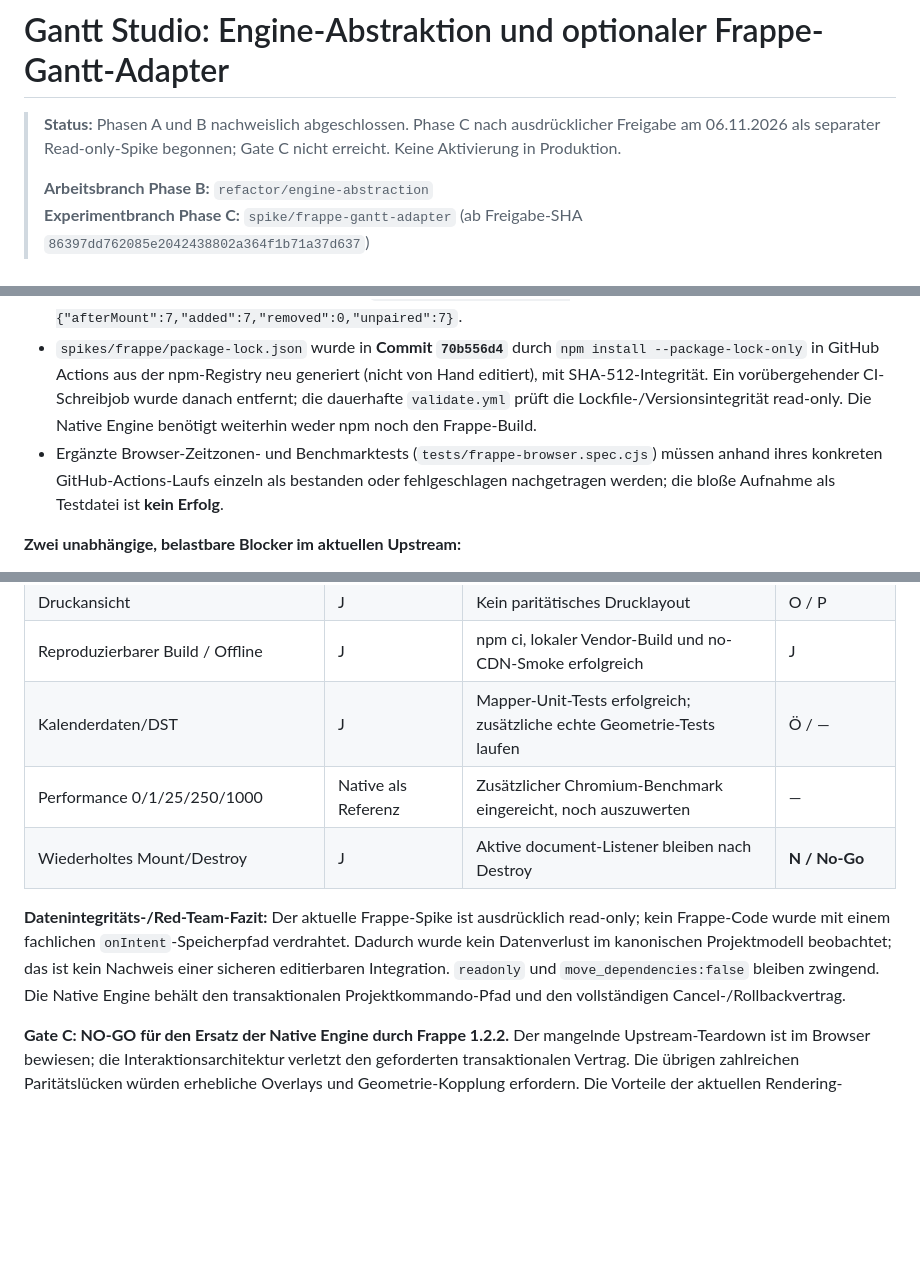
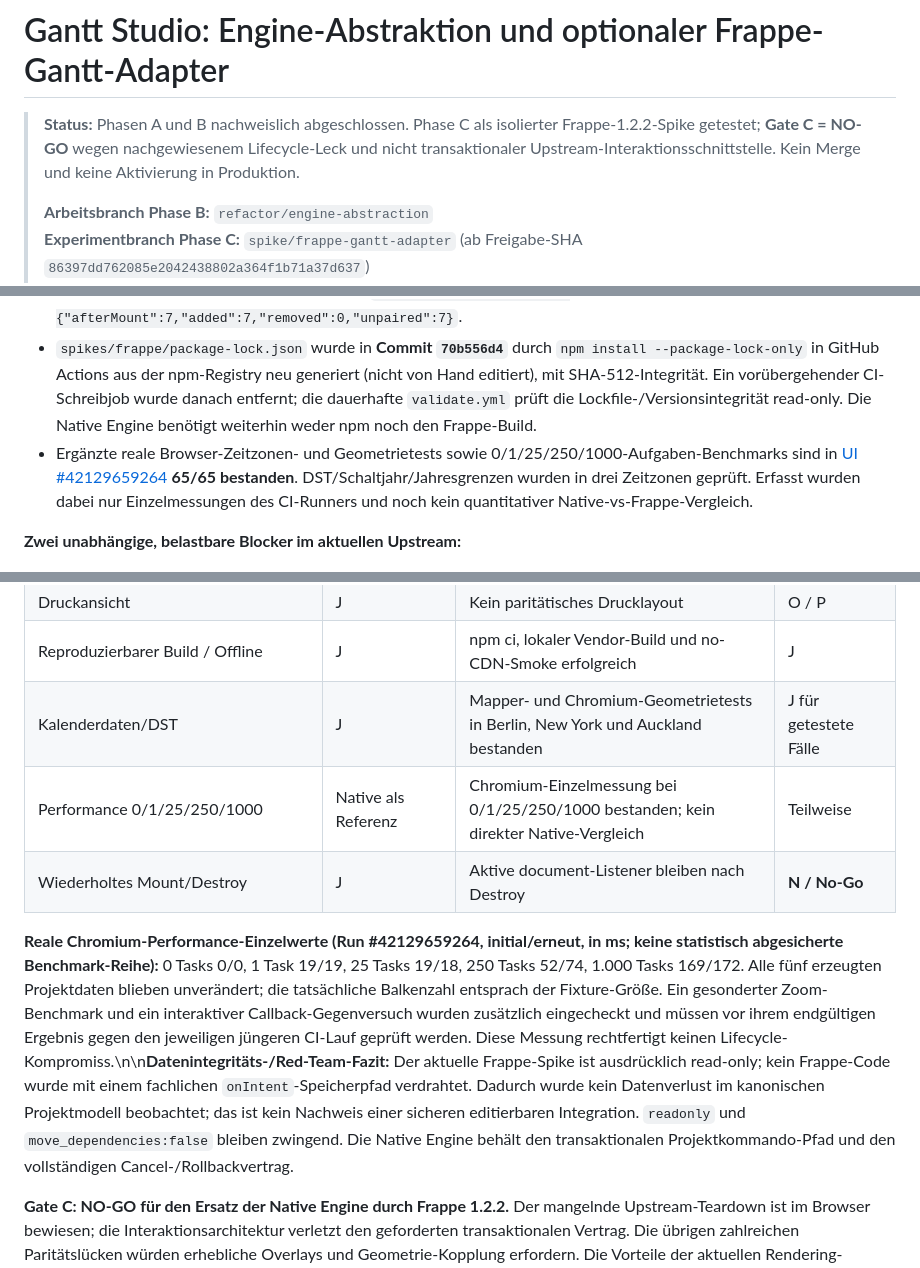
Before and after one commit to thomasasen/gantt-studio, a Markdown page: docs/FRAPPE_ENGINE_IMPLEMENTATION_PLAN.md, 3 parts joined by grey strips. GitHub-like rendering; blank space fills up the shorter version.

Commit message:
docs(spike): finalize Gate C status, verified 65-case Chromium matrix and npm build

```diff
--- a/docs/FRAPPE_ENGINE_IMPLEMENTATION_PLAN.md
+++ b/docs/FRAPPE_ENGINE_IMPLEMENTATION_PLAN.md
@@ -1,6 +1,6 @@
 # Gantt Studio: Engine-Abstraktion und optionaler Frappe-Gantt-Adapter
 
-> **Status:** Phasen A und B nachweislich abgeschlossen. Phase C nach ausdrücklicher Freigabe am 06.11.2026 als separater Read-only-Spike begonnen; Gate C nicht erreicht. Keine Aktivierung in Produktion.
+> **Status:** Phasen A und B nachweislich abgeschlossen. Phase C als isolierter Frappe-1.2.2-Spike getestet; **Gate C = NO-GO** wegen nachgewiesenem Lifecycle-Leck und nicht transaktionaler Upstream-Interaktionsschnittstelle. Kein Merge und keine Aktivierung in Produktion.
 >
 > **Arbeitsbranch Phase B:** `refactor/engine-abstraction`
 > **Experimentbranch Phase C:** `spike/frappe-gantt-adapter` (ab Freigabe-SHA `86397dd762085e2042438802a364f1b71a37d637`)
@@ -337,7 +337,7 @@ Erst nach Gate B den separaten Branch `spike/frappe-gantt-adapter` von einem **f
 - GitHub Actions [UI #42128331083](https://github.com/thomasasen/gantt-studio/actions/runs/42128331083): erfolgreich; `npm ci`, Vendor-Build, lokale Frappe-UMD/CSS, **60/60** Playwright-Tests; Frappe-Smoke/Responsive 390/768/1024/1440 und keine externen Browser-Requests.
 - GitHub Actions [UI #42129315854](https://github.com/thomasasen/gantt-studio/actions/runs/42129315854): erfolgreich; **61/61** Playwright-Tests, einschließlich des neu instrumentierten Lifecycle-Gegenbeweises. Browserprotokoll: `FRAPPE_LIFECYCLE_BLOCKER {"afterMount":7,"added":7,"removed":0,"unpaired":7}`.
 - `spikes/frappe/package-lock.json` wurde in **Commit `70b556d4`** durch `npm install --package-lock-only` in GitHub Actions aus der npm-Registry neu generiert (nicht von Hand editiert), mit SHA-512-Integrität. Ein vorübergehender CI-Schreibjob wurde danach entfernt; die dauerhafte `validate.yml` prüft die Lockfile-/Versionsintegrität read-only. Die Native Engine benötigt weiterhin weder npm noch den Frappe-Build.
-- Ergänzte Browser-Zeitzonen- und Benchmarktests (`tests/frappe-browser.spec.cjs`) müssen anhand ihres konkreten GitHub-Actions-Laufs einzeln als bestanden oder fehlgeschlagen nachgetragen werden; die bloße Aufnahme als Testdatei ist **kein Erfolg**.
+- Ergänzte reale Browser-Zeitzonen- und Geometrietests sowie 0/1/25/250/1000-Aufgaben-Benchmarks sind in [UI #42129659264](https://github.com/thomasasen/gantt-studio/actions/runs/42129659264) **65/65 bestanden**. DST/Schaltjahr/Jahresgrenzen wurden in drei Zeitzonen geprüft. Erfasst wurden dabei nur Einzelmessungen des CI-Runners und noch kein quantitativer Native-vs-Frappe-Vergleich.
 
 **Zwei unabhängige, belastbare Blocker im aktuellen Upstream:**
 
@@ -377,11 +377,11 @@ Legende: **J** = aktuell nachgewiesen; **Ö** = über dokumentierte öffentliche
 | 200-%-Zoom | J | Keine vollständige Frappe-Parität nachgewiesen | — |
 | Druckansicht | J | Kein paritätisches Drucklayout | O / P |
 | Reproduzierbarer Build / Offline | J | npm ci, lokaler Vendor-Build und no-CDN-Smoke erfolgreich | J |
-| Kalenderdaten/DST | J | Mapper-Unit-Tests erfolgreich; zusätzliche echte Geometrie-Tests laufen | Ö / — |
-| Performance 0/1/25/250/1000 | Native als Referenz | Zusätzlicher Chromium-Benchmark eingereicht, noch auszuwerten | — |
+| Kalenderdaten/DST | J | Mapper- und Chromium-Geometrietests in Berlin, New York und Auckland bestanden | J für getestete Fälle |
+| Performance 0/1/25/250/1000 | Native als Referenz | Chromium-Einzelmessung bei 0/1/25/250/1000 bestanden; kein direkter Native-Vergleich | Teilweise |
 | Wiederholtes Mount/Destroy | J | Aktive document-Listener bleiben nach Destroy | **N / No-Go** |
 
-**Datenintegritäts-/Red-Team-Fazit:** Der aktuelle Frappe-Spike ist ausdrücklich read-only; kein Frappe-Code wurde mit einem fachlichen `onIntent`-Speicherpfad verdrahtet. Dadurch wurde kein Datenverlust im kanonischen Projektmodell beobachtet; das ist kein Nachweis einer sicheren editierbaren Integration. `readonly` und `move_dependencies:false` bleiben zwingend. Die Native Engine behält den transaktionalen Projektkommando-Pfad und den vollständigen Cancel-/Rollbackvertrag.
+**Reale Chromium-Performance-Einzelwerte (Run #42129659264, initial/erneut, in ms; keine statistisch abgesicherte Benchmark-Reihe):** 0 Tasks 0/0, 1 Task 19/19, 25 Tasks 19/18, 250 Tasks 52/74, 1.000 Tasks 169/172. Alle fünf erzeugten Projektdaten blieben unverändert; die tatsächliche Balkenzahl entsprach der Fixture-Größe. Ein gesonderter Zoom-Benchmark und ein interaktiver Callback-Gegenversuch wurden zusätzlich eingecheckt und müssen vor ihrem endgültigen Ergebnis gegen den jeweiligen jüngeren CI-Lauf geprüft werden. Diese Messung rechtfertigt keinen Lifecycle-Kompromiss.\n\n**Datenintegritäts-/Red-Team-Fazit:** Der aktuelle Frappe-Spike ist ausdrücklich read-only; kein Frappe-Code wurde mit einem fachlichen `onIntent`-Speicherpfad verdrahtet. Dadurch wurde kein Datenverlust im kanonischen Projektmodell beobachtet; das ist kein Nachweis einer sicheren editierbaren Integration. `readonly` und `move_dependencies:false` bleiben zwingend. Die Native Engine behält den transaktionalen Projektkommando-Pfad und den vollständigen Cancel-/Rollbackvertrag.
 
 **Gate C: NO-GO für den Ersatz der Native Engine durch Frappe 1.2.2.** Der mangelnde Upstream-Teardown ist im Browser bewiesen; die Interaktionsarchitektur verletzt den geforderten transaktionalen Vertrag. Die übrigen zahlreichen Paritätslücken würden erhebliche Overlays und Geometrie-Kopplung erfordern. Die Vorteile der aktuellen Rendering-Bibliothek rechtfertigen diese zusätzliche Fehler- und Wartungsfläche nicht. Es gibt **keine Freigabe für Phase D, keinen Merge nach `main`, keine Änderung des JSON-v1-Formats und keinen produktiven Frappe-Umschalter**. PR #14 bleibt ein dokumentierter experimenteller Draft; PR #13 und seine Native-Architektur werden unabhängig bewertet.
 
```
Also changed, not shown: other parts of docs/FRAPPE_ENGINE_IMPLEMENTATION_PLAN.md (+2 -2 lines).
